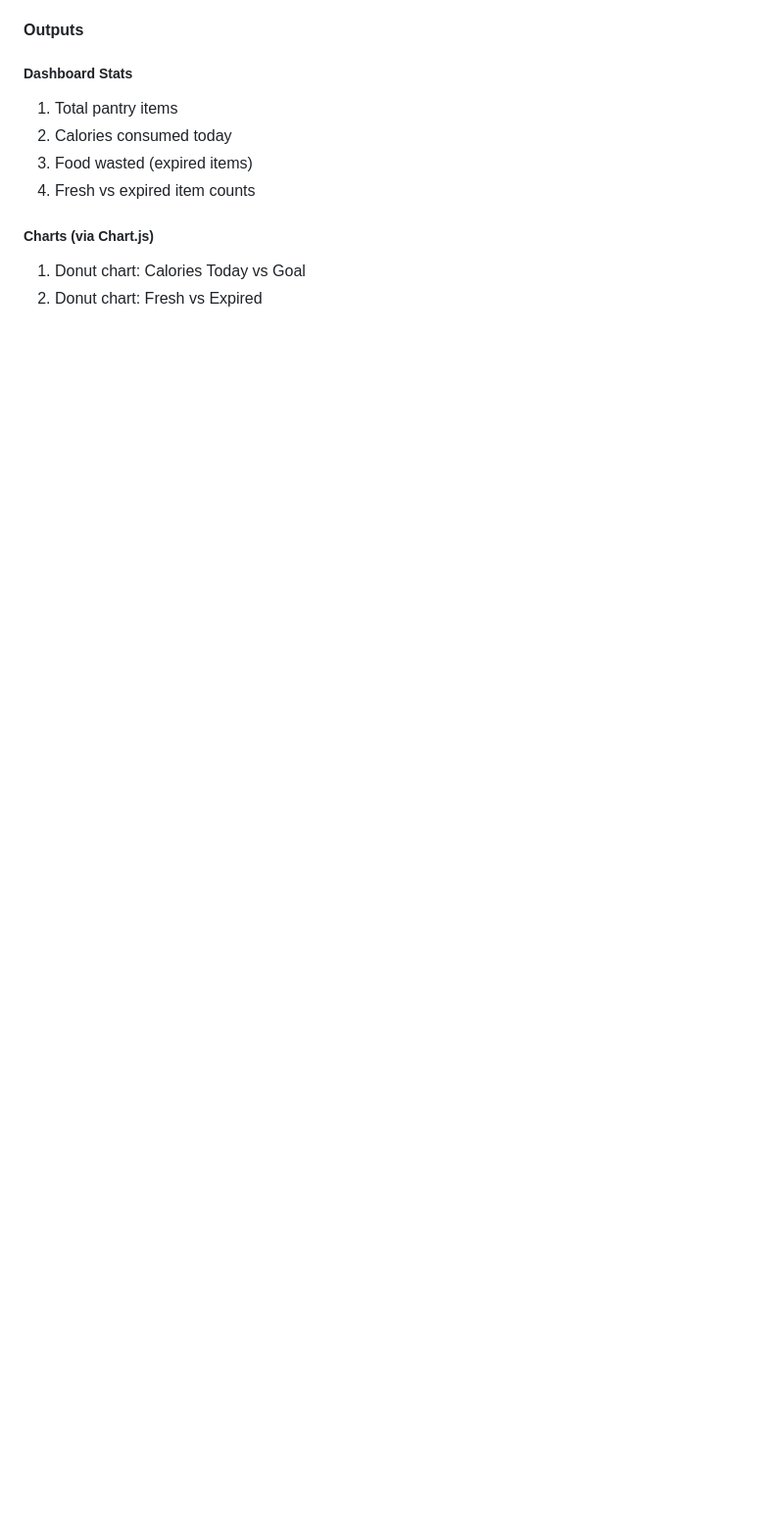
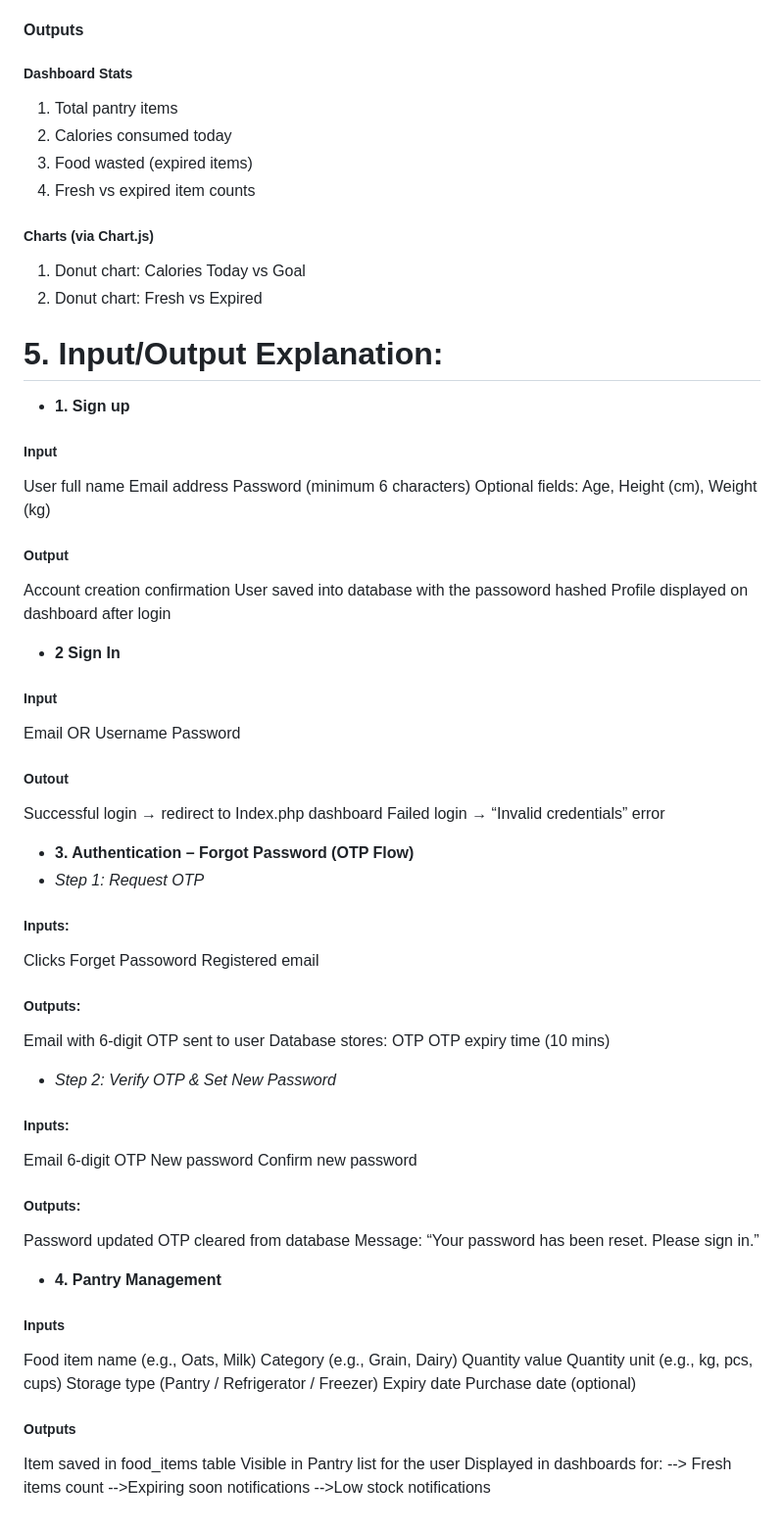
Before and after one commit to AishwaryaSarsan1/Software-design-and-development, a Markdown page: Readme1.md, the part around the change. Shown: that part at 98% size. Drawn GitHub-style; blank space fills up the shorter version.

Commit message:
Enhance Readme with input/output details
Added detailed input/output explanations for user authentication and pantry management processes.

```diff
--- a/Readme1.md
+++ b/Readme1.md
@@ -93,3 +93,72 @@ http://localhost/smartnutrition/Home.php
 ##### Charts (via Chart.js) #####
 1. Donut chart: Calories Today vs Goal
 2. Donut chart: Fresh vs Expired
+
+# 5. Input/Output Explanation:
+- **1. Sign up**
+##### Input #####
+User full name
+Email address
+Password (minimum 6 characters)
+Optional fields: Age, Height (cm), Weight (kg)
+
+##### Output #####
+Account creation confirmation
+User saved into database with the passoword hashed
+Profile displayed on dashboard after login
+
+- **2 Sign In**
+##### Input #####
+Email OR Username
+Password
+
+##### Outout #####
+Successful login → redirect to Index.php dashboard
+Failed login → “Invalid credentials” error
+
+- **3. Authentication – Forgot Password (OTP Flow)**
+- *Step 1: Request OTP*
+##### Inputs: #####
+Clicks Forget Passoword
+Registered email
+
+##### Outputs: #####
+
+Email with 6-digit OTP sent to user
+Database stores:
+OTP
+OTP expiry time (10 mins)
+
+- *Step 2: Verify OTP & Set New Password*
+##### Inputs: #####
+
+Email
+6-digit OTP
+New password
+Confirm new password
+
+##### Outputs: #####
+
+Password updated
+OTP cleared from database
+Message: “Your password has been reset. Please sign in.”
+
+- **4. Pantry Management**
+##### Inputs #####
+
+Food item name (e.g., Oats, Milk)
+Category (e.g., Grain, Dairy)
+Quantity value
+Quantity unit (e.g., kg, pcs, cups)
+Storage type (Pantry / Refrigerator / Freezer)
+Expiry date
+Purchase date (optional)
+
+##### Outputs #####
+
+Item saved in food_items table
+Visible in Pantry list for the user
+Displayed in dashboards for:
+ --> Fresh items count
+ -->Expiring soon notifications
+ -->Low stock notifications
```
